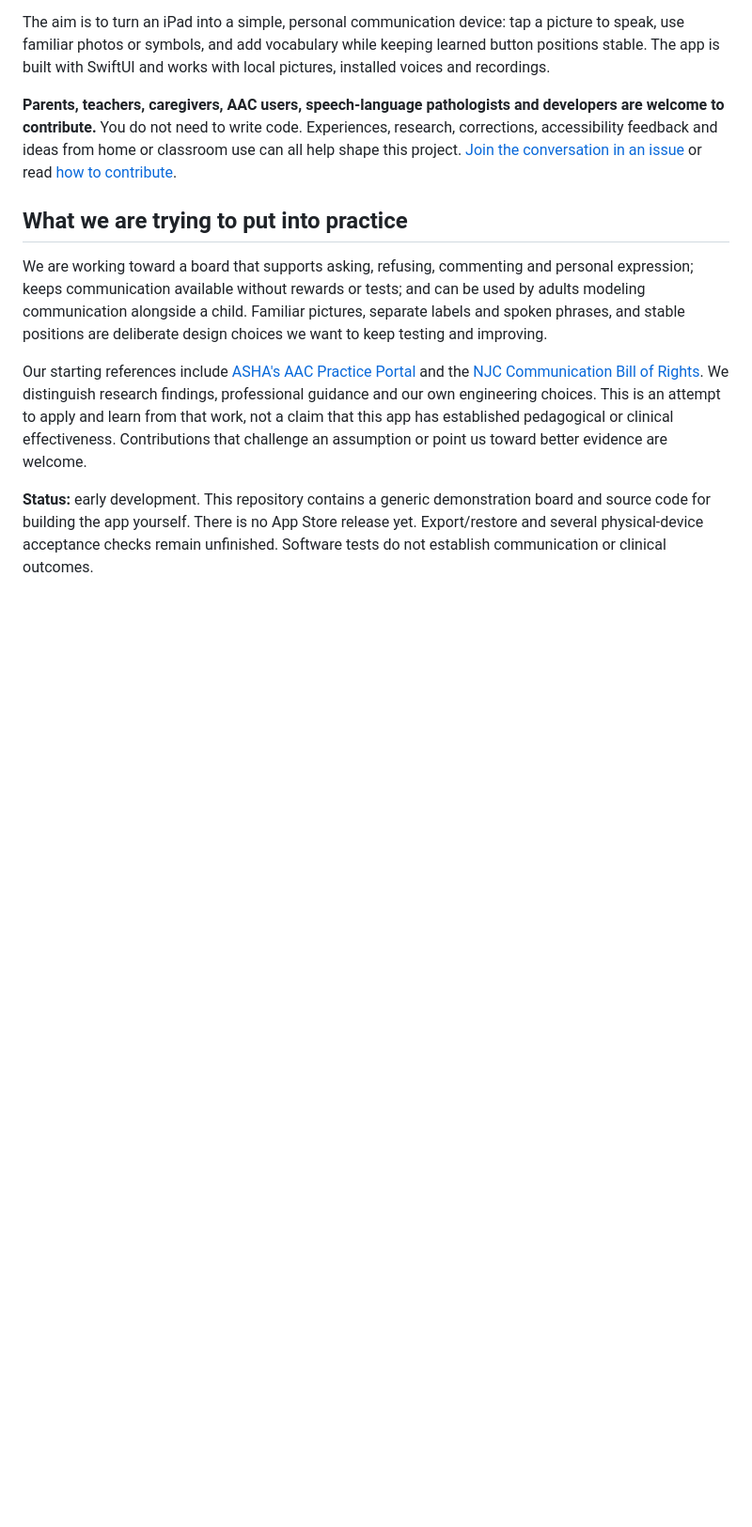
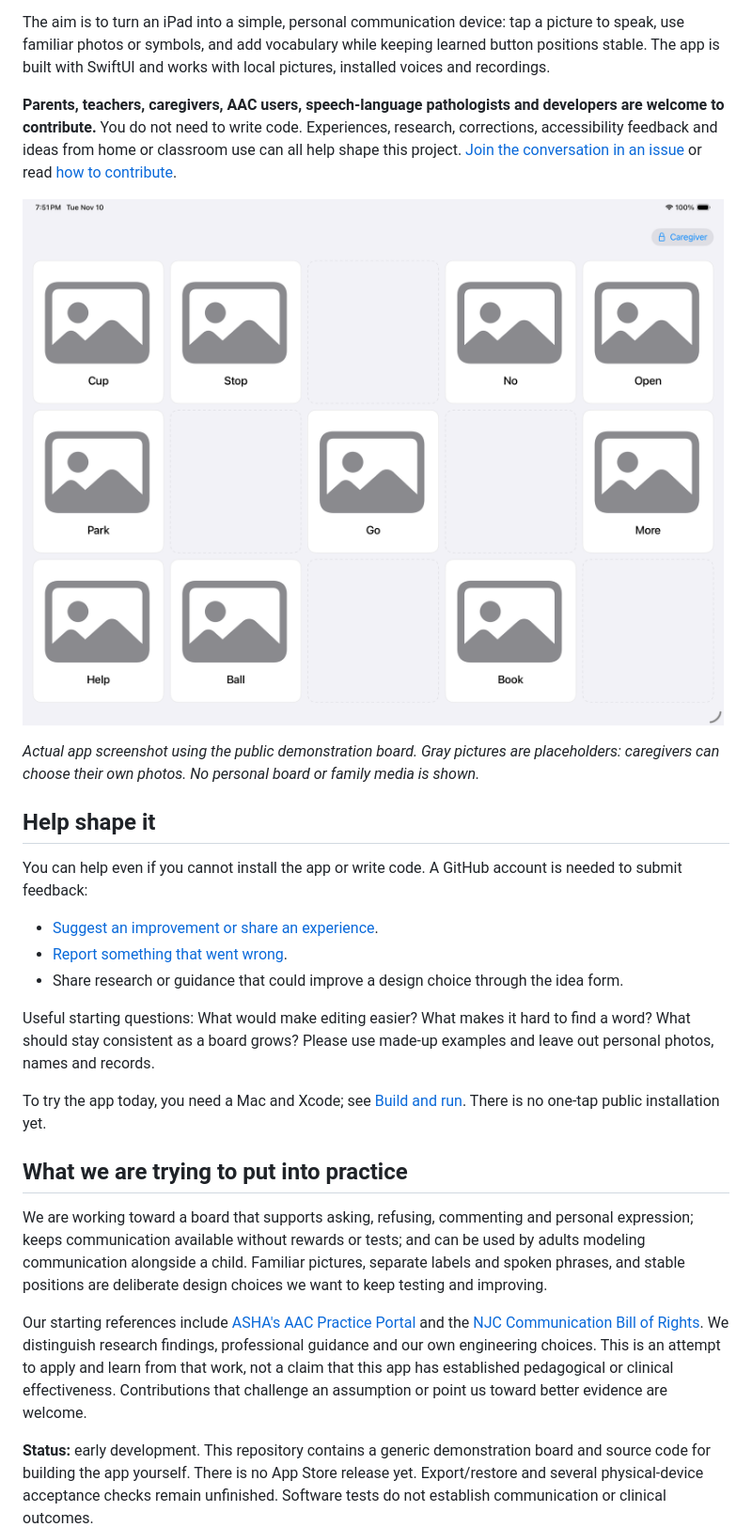
Before and after one commit to brendanphall/talkboard, a Markdown page: README.md, the part around the change. Shown at 94% size. Rendered like a GitHub page; pictures changed too: docs/images/demo-board.png (added); blank space fills up the shorter version.

Commit message:
Show the demo board and welcome nontechnical feedback

```diff
--- a/README.md
+++ b/README.md
@@ -15,6 +15,28 @@ developers are welcome to contribute.** You do not need to write code. Experienc
 research, corrections, accessibility feedback and ideas from home or classroom
 use can all help shape this project. [Join the conversation in an issue](https://github.com/brendanphall/talkboard/issues)
 or read [how to contribute](CONTRIBUTING.md).
+
+![Talkboard running on an iPad simulator, with a three-row communication grid and a protected Caregiver button.](docs/images/demo-board.png)
+
+*Actual app screenshot using the public demonstration board. Gray pictures are
+placeholders: caregivers can choose their own photos. No personal board or family
+media is shown.*
+
+## Help shape it
+
+You can help even if you cannot install the app or write code. A GitHub account
+is needed to submit feedback:
+
+- [Suggest an improvement or share an experience](https://github.com/brendanphall/talkboard/issues/new?template=idea.yml).
+- [Report something that went wrong](https://github.com/brendanphall/talkboard/issues/new?template=bug.yml).
+- Share research or guidance that could improve a design choice through the idea form.
+
+Useful starting questions: What would make editing easier? What makes it hard to
+find a word? What should stay consistent as a board grows? Please use made-up
+examples and leave out personal photos, names and records.
+
+To try the app today, you need a Mac and Xcode; see [Build and run](#build-and-run).
+There is no one-tap public installation yet.
 
 ## What we are trying to put into practice
 
```
Also changed, not shown: 3 other files.
